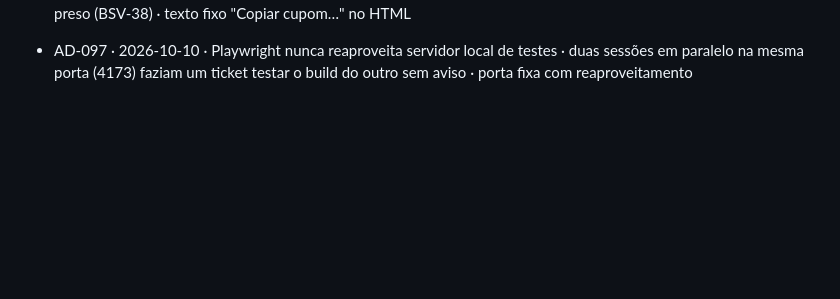
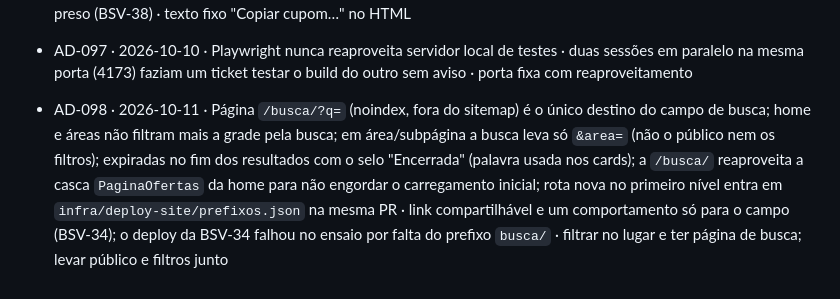
Before and after one commit to rubenmarcuspaschoarelli/besave, a Markdown page: docs/DECISOES.md, the part around the change. GitHub-like rendering; blank space fills up the shorter version.

Commit message:
docs: spec BSV-39 (dieta do carregamento inicial da home) e AD-098 (BSV-34)
Co-Authored-By: Claude Opus 5.5 <noreply@anthropic.com>

```diff
--- a/docs/DECISOES.md
+++ b/docs/DECISOES.md
@@ -109,3 +109,4 @@ Agentes em worktree relatam propostas no PR; não editam este arquivo.
 - AD-095 · 2026-10-10 · Filtros no computador (≥ 1024 px) numa linha com o título, cada item abrindo uma faixa de opções sob demanda; tablet (640–1023 px) usa o botão "Filtros" e o painel do celular; a linha quebra quando os valores escolhidos não cabem; o código do painel do celular é baixado logo após a página montar (fora do carregamento inicial), para abrir na hora; faixa "Maiores descontos" sem barra de rolagem, com setas no computador · decisão do dono (BSV-37): a barra de quatro linhas poluía o computador; bundle inicial caiu para 153.245 B · manter a barra cheia; carregar o painel só no toque
 - AD-096 · 2026-10-10 · Botão da oferta com cupom: no HTML "Ir para a loja"; o script troca para "Copiar cupom e ir para a loja" só quando a cópia é possível; a falha de cópia no botão não seleciona o código e segue para a loja; todas as lojas abrem em aba nova · texto sem JS não pode prometer o que não faz; quem sai para a loja não deve ficar preso (BSV-38) · texto fixo "Copiar cupom…" no HTML
 - AD-097 · 2026-10-10 · Playwright nunca reaproveita servidor local de testes · duas sessões em paralelo na mesma porta (4173) faziam um ticket testar o build do outro sem aviso · porta fixa com reaproveitamento
+- AD-098 · 2026-10-11 · Página `/busca/?q=` (noindex, fora do sitemap) é o único destino do campo de busca; home e áreas não filtram mais a grade pela busca; em área/subpágina a busca leva só `&area=` (não o público nem os filtros); expiradas no fim dos resultados com o selo "Encerrada" (palavra usada nos cards); a `/busca/` reaproveita a casca `PaginaOfertas` da home para não engordar o carregamento inicial; rota nova no primeiro nível entra em `infra/deploy-site/prefixos.json` na mesma PR · link compartilhável e um comportamento só para o campo (BSV-34); o deploy da BSV-34 falhou no ensaio por falta do prefixo `busca/` · filtrar no lugar e ter página de busca; levar público e filtros junto
```
Also changed, not shown: docs/PLANEJAMENTO.md (+4 -2 lines), docs/specs/BSV-39.md (added, +63 -0 lines).
